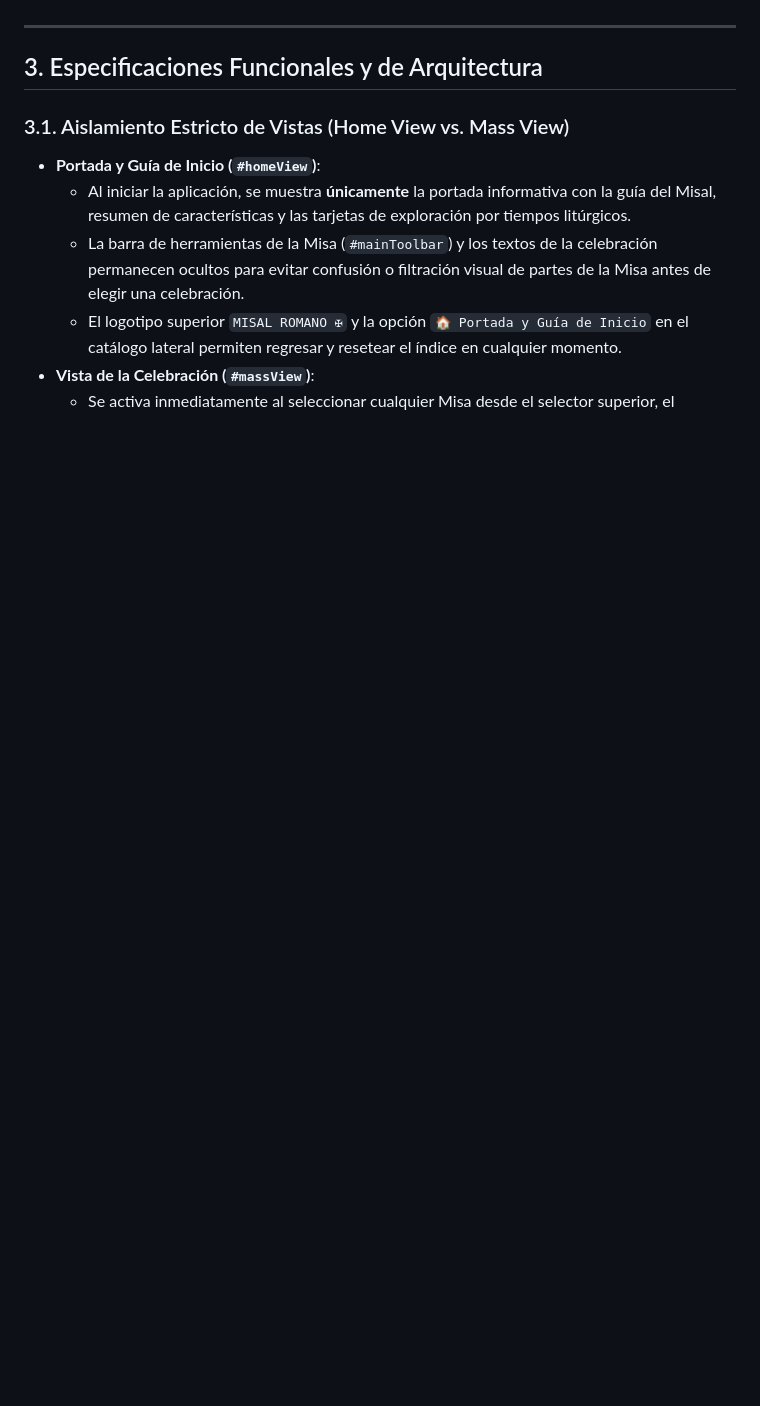
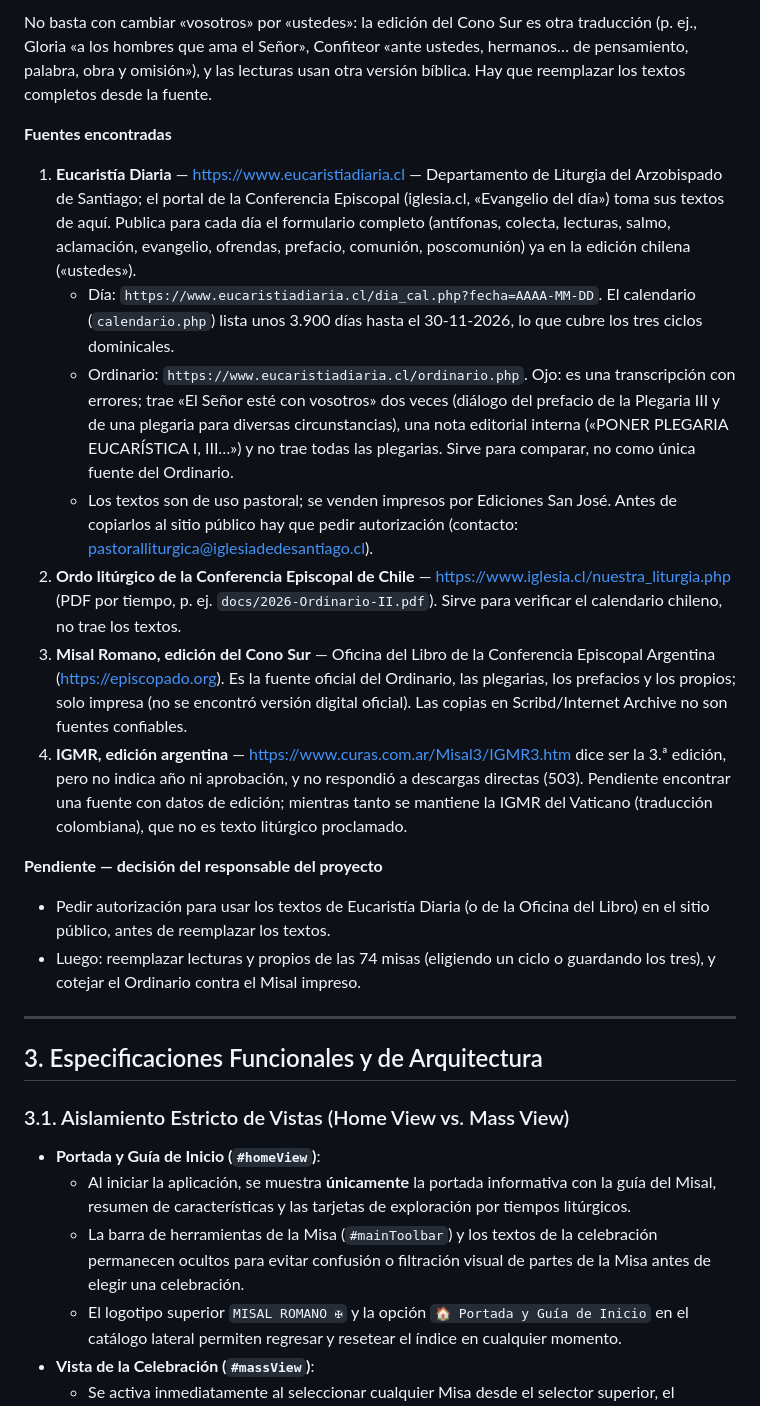
Before and after one commit to rodrigoquezadab/MisalIGMR, a Markdown page: CONTEXT.md, the part around one of its changes. Drawn GitHub-style; blank space fills up the shorter version.

```diff
--- a/CONTEXT.md
+++ b/CONTEXT.md
@@ -35,3 +52,18 @@ El proyecto tiene como objetivo ofrecer una plataforma litúrgica y pastoral com
+No basta con cambiar «vosotros» por «ustedes»: la edición del Cono Sur es otra traducción (p. ej., Gloria «a los hombres que ama el Señor», Confiteor «ante ustedes, hermanos… de pensamiento, palabra, obra y omisión»), y las lecturas usan otra versión bíblica. Hay que reemplazar los textos completos desde la fuente.
+
+**Fuentes encontradas**
+
+1. **Eucaristía Diaria** — https://www.eucaristiadiaria.cl — Departamento de Liturgia del Arzobispado de Santiago; el portal de la Conferencia Episcopal (iglesia.cl, «Evangelio del día») toma sus textos de aquí. Publica para cada día el formulario completo (antífonas, colecta, lecturas, salmo, aclamación, evangelio, ofrendas, prefacio, comunión, poscomunión) ya en la edición chilena («ustedes»).
+   - Día: `https://www.eucaristiadiaria.cl/dia_cal.php?fecha=AAAA-MM-DD`. El calendario (`calendario.php`) lista unos 3.900 días hasta el 30-11-2026, lo que cubre los tres ciclos dominicales.
+   - Ordinario: `https://www.eucaristiadiaria.cl/ordinario.php`. Ojo: es una transcripción con errores; trae «El Señor esté con vosotros» dos veces (diálogo del prefacio de la Plegaria III y de una plegaria para diversas circunstancias), una nota editorial interna («PONER PLEGARIA EUCARÍSTICA I, III…») y no trae todas las plegarias. Sirve para comparar, no como única fuente del Ordinario.
+   - Los textos son de uso pastoral; se venden impresos por Ediciones San José. Antes de copiarlos al sitio público hay que pedir autorización (contacto: pastoralliturgica@iglesiadedesantiago.cl).
+2. **Ordo litúrgico de la Conferencia Episcopal de Chile** — https://www.iglesia.cl/nuestra_liturgia.php (PDF por tiempo, p. ej. `docs/2026-Ordinario-II.pdf`). Sirve para verificar el calendario chileno, no trae los textos.
+3. **Misal Romano, edición del Cono Sur** — Oficina del Libro de la Conferencia Episcopal Argentina (https://episcopado.org). Es la fuente oficial del Ordinario, las plegarias, los prefacios y los propios; solo impresa (no se encontró versión digital oficial). Las copias en Scribd/Internet Archive no son fuentes confiables.
+4. **IGMR, edición argentina** — https://www.curas.com.ar/Misal3/IGMR3.htm dice ser la 3.ª edición, pero no indica año ni aprobación, y no respondió a descargas directas (503). Pendiente encontrar una fuente con datos de edición; mientras tanto se mantiene la IGMR del Vaticano (traducción colombiana), que no es texto litúrgico proclamado.
+
+**Pendiente — decisión del responsable del proyecto**
+- Pedir autorización para usar los textos de Eucaristía Diaria (o de la Oficina del Libro) en el sitio público, antes de reemplazar los textos.
+- Luego: reemplazar lecturas y propios de las 74 misas (eligiendo un ciclo o guardando los tres), y cotejar el Ordinario contra el Misal impreso.
 
 ---
 
```
Also changed, not shown: other parts of CONTEXT.md (+17 -0 lines).
